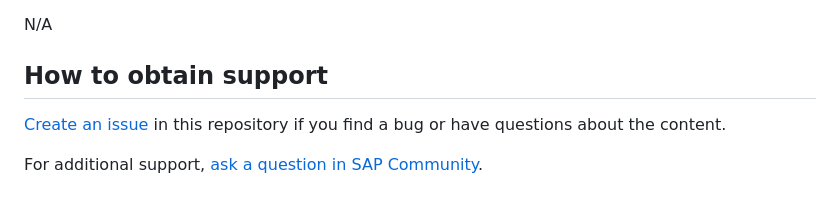
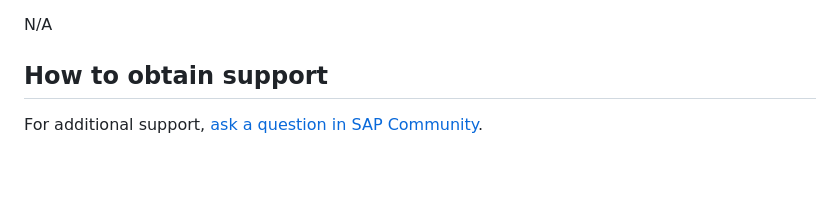
Before and after one commit to SAP-samples/analytics-cloud-datasphere-community-content, a Markdown page: Demos/HC_Vector_Engine_GenAI_Demo_App/README.md, the part around the change. Drawn GitHub-style; blank space fills up the shorter version.

Commit message:
Community Content

```diff
--- a/Demos/HC_Vector_Engine_GenAI_Demo_App/README.md
+++ b/Demos/HC_Vector_Engine_GenAI_Demo_App/README.md
@@ -185,6 +185,4 @@ Therefore, the following issues are open. Be aware when hosting it or use as tem
 N/A
 
 ## How to obtain support
-[Create an issue](https://github.com/SAP-samples/btp-cap-genai-rag/issues) in this repository if you find a bug or have questions about the content.
-
 For additional support, [ask a question in SAP Community](https://answers.sap.com/questions/ask.html).
```
